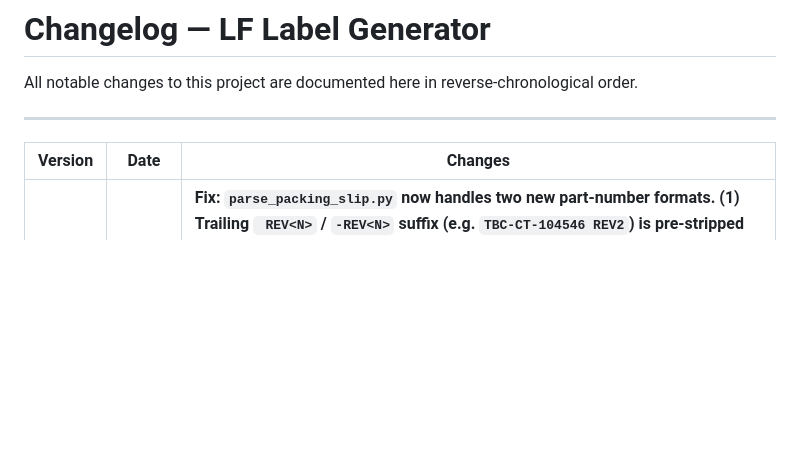
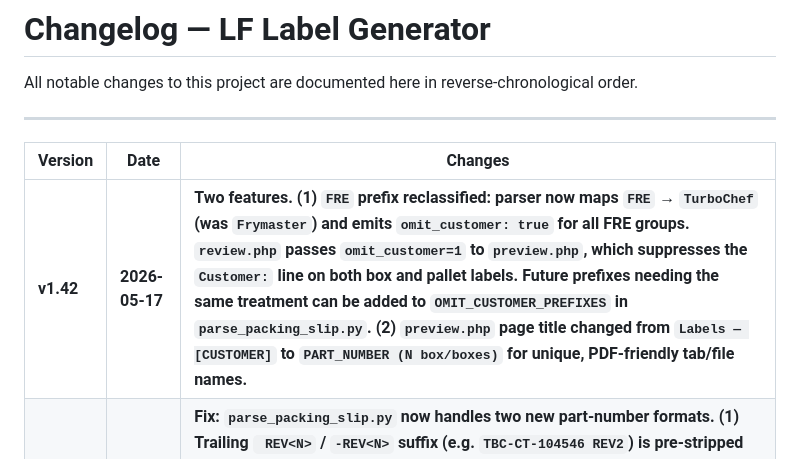
Before and after one commit to lepritard/labels, a Markdown page: CHANGELOG.md, the part around the change. Drawn GitHub-style; blank space fills up the shorter version.

Commit message:
Update CHANGELOG for version v1.42 features
Added version v1.42 with two new features: reclassification of `FRE` prefix and updated `preview.php` page title for better PDF-friendly naming.

```diff
--- a/CHANGELOG.md
+++ b/CHANGELOG.md
@@ -6,6 +6,7 @@ All notable changes to this project are documented here in reverse-chronological
 
 | Version | Date | Changes |
 |---------|------|---------|
+| **v1.42** | **2026-05-17** | **Two features. (1) `FRE` prefix reclassified: parser now maps `FRE` → `TurboChef` (was `Frymaster`) and emits `omit_customer: true` for all FRE groups. `review.php` passes `omit_customer=1` to `preview.php`, which suppresses the `Customer:` line on both box and pallet labels. Future prefixes needing the same treatment can be added to `OMIT_CUSTOMER_PREFIXES` in `parse_packing_slip.py`. (2) `preview.php` page title changed from `Labels — [CUSTOMER]` to `PART_NUMBER (N box/boxes)` for unique, PDF-friendly tab/file names.** |
 | **v1.41** | **2026-05-16** | **Fix: `parse_packing_slip.py` now handles two new part-number formats. (1) Trailing ` REV<N>` / `-REV<N>` suffix (e.g. `TBC-CT-104546 REV2`) is pre-stripped and captured as the revision before any other parsing, covering variants like `-rev1`, ` rev 2`, `-REV-A`. (2) T-series tooling suffix (e.g. `TBC-ECO-9447-B-T013`) is reordered so the T-designator appends to the base part (`ECO-9447-T013`) and the preceding letter becomes the revision (`B`). No PHP or JS changes.** |
 | **v1.40** | **2026-05-16** | **Fix: quantity unit on box and pallet labels now correctly reads `1 pc` (singular) instead of `1 pcs`. Applies to standard, non-standard, and pallet label qty displays. Changelog extracted from README into `CHANGELOG.md`.** |
 | v1.17 | **2026-05-04** | **Fixed JS syntax error in v1.16: barcode IIFE and fitText IIFE were merged incorrectly, dropping the closing `})()` on the barcode block and killing all JsBarcode calls** |
```
